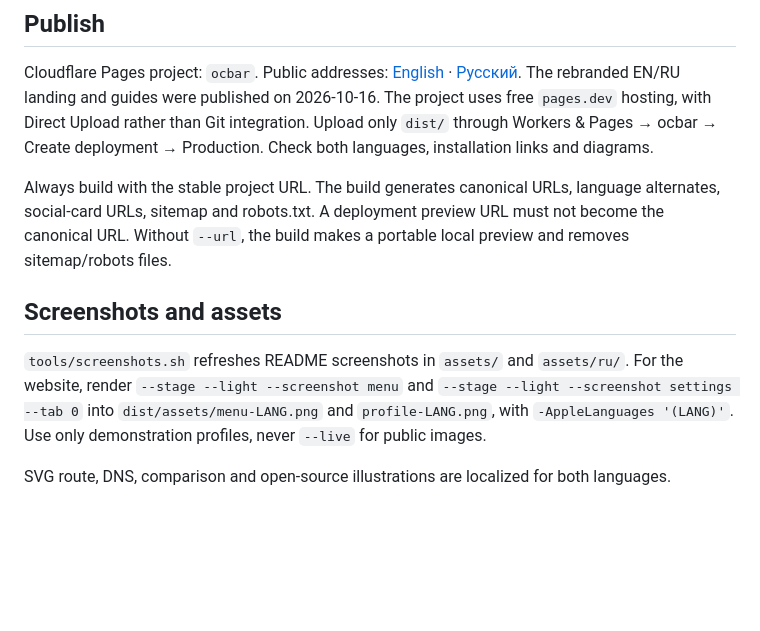
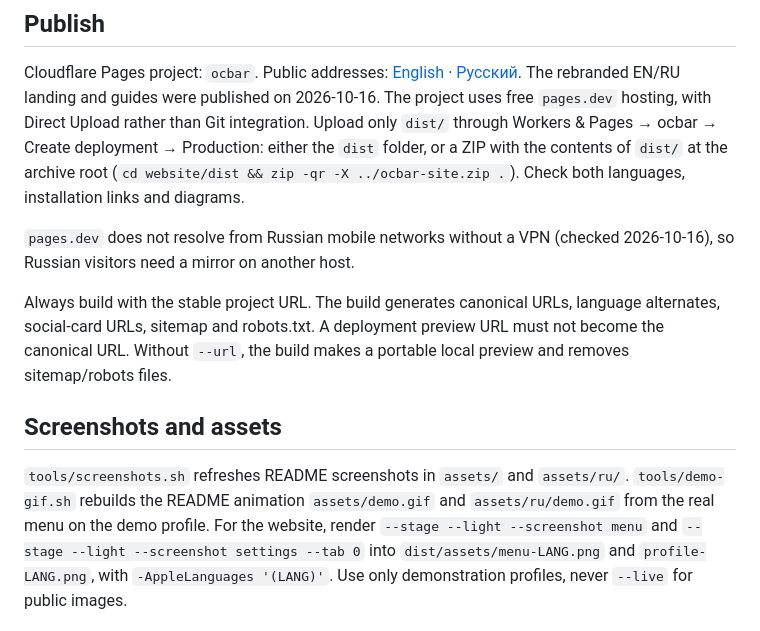
Before and after one commit to ValeraGin/ocbar, a Markdown page: website/README.md, the part around the change. Rendered like a GitHub page; blank space fills up the shorter version.

Commit message:
docs: animate the README with the real menu on a demo profile

```diff
--- a/website/README.md
+++ b/website/README.md
@@ -28,7 +28,12 @@ Cloudflare Pages project: `ocbar`. Public addresses:
 The rebranded EN/RU landing and guides were published on 2026-10-16.
 The project uses free `pages.dev` hosting, with Direct Upload rather than Git
 integration. Upload only `dist/` through Workers & Pages → ocbar → Create
-deployment → Production. Check both languages, installation links and diagrams.
+deployment → Production: either the `dist` folder, or a ZIP with the contents of
+`dist/` at the archive root (`cd website/dist && zip -qr -X ../ocbar-site.zip .`).
+Check both languages, installation links and diagrams.
+
+`pages.dev` does not resolve from Russian mobile networks without a VPN
+(checked 2026-10-16), so Russian visitors need a mirror on another host.
 
 Always build with the stable project URL. The build generates canonical URLs,
 language alternates, social-card URLs, sitemap and robots.txt. A deployment
@@ -38,6 +43,8 @@ a portable local preview and removes sitemap/robots files.
 ## Screenshots and assets
 
 `tools/screenshots.sh` refreshes README screenshots in `assets/` and `assets/ru/`.
+`tools/demo-gif.sh` rebuilds the README animation `assets/demo.gif` and `assets/ru/demo.gif`
+from the real menu on the demo profile.
 For the website, render `--stage --light --screenshot menu` and
 `--stage --light --screenshot settings --tab 0` into
 `dist/assets/menu-LANG.png` and `profile-LANG.png`, with `-AppleLanguages '(LANG)'`.
```
Also changed, not shown: README.md (+3 -1 lines), README.ru.md (+3 -1 lines), assets/demo.gif (added), assets/ru/demo.gif (added), 2 other files.
